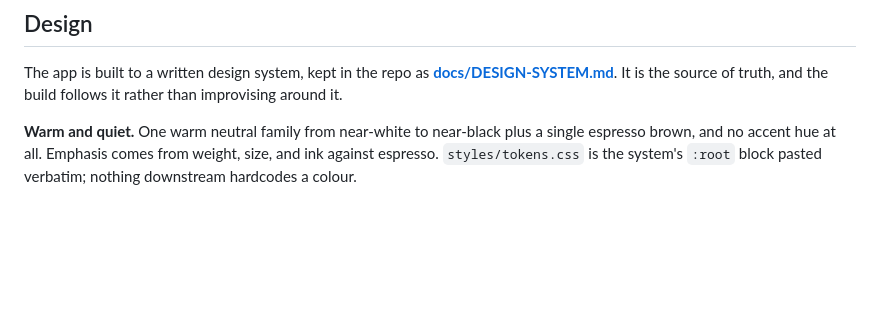
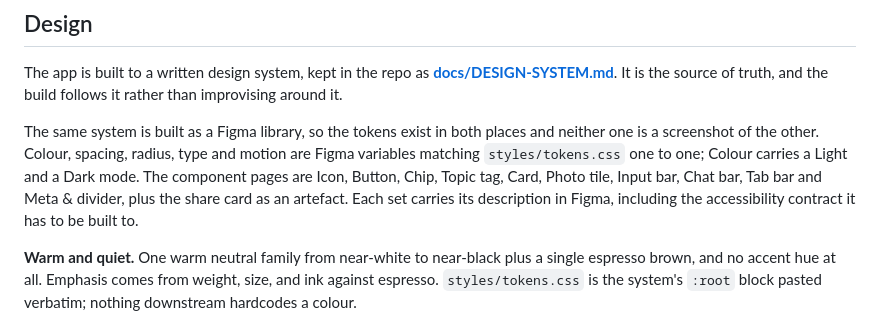
Before and after one commit to mymomcallsmeeylul/readmyweecup, a Markdown page: README.md, the part around the change. Drawn GitHub-style; blank space fills up the shorter version.

Commit message:
Note the Figma library in the README
The design system now exists in two places that agree: the written spec in
docs/, and a Figma library whose variables match styles/tokens.css one to one.
Worth saying which components are in it, since the accessibility contract for
each one lives in its Figma description rather than only in the code.

Co-Authored-By: Claude Opus 5 <noreply@anthropic.com>
Claude-Session: https://claude.ai/code/session_01WM63V3tdgKoZmaxeTNz8KH

```diff
--- a/README.md
+++ b/README.md
@@ -67,6 +67,14 @@ readings are in **[docs/VOICE.md](docs/VOICE.md)**.
 The app is built to a written design system, kept in the repo as
 **[docs/DESIGN-SYSTEM.md](docs/DESIGN-SYSTEM.md)**. It is the source of truth,
 and the build follows it rather than improvising around it.
+
+The same system is built as a Figma library, so the tokens exist in both places
+and neither one is a screenshot of the other. Colour, spacing, radius, type and
+motion are Figma variables matching `styles/tokens.css` one to one; Colour
+carries a Light and a Dark mode. The component pages are Icon, Button, Chip,
+Topic tag, Card, Photo tile, Input bar, Chat bar, Tab bar and Meta & divider,
+plus the share card as an artefact. Each set carries its description in Figma,
+including the accessibility contract it has to be built to.
 
 **Warm and quiet.** One warm neutral family from near-white to near-black plus a
 single espresso brown, and no accent hue at all. Emphasis comes from weight,
```
